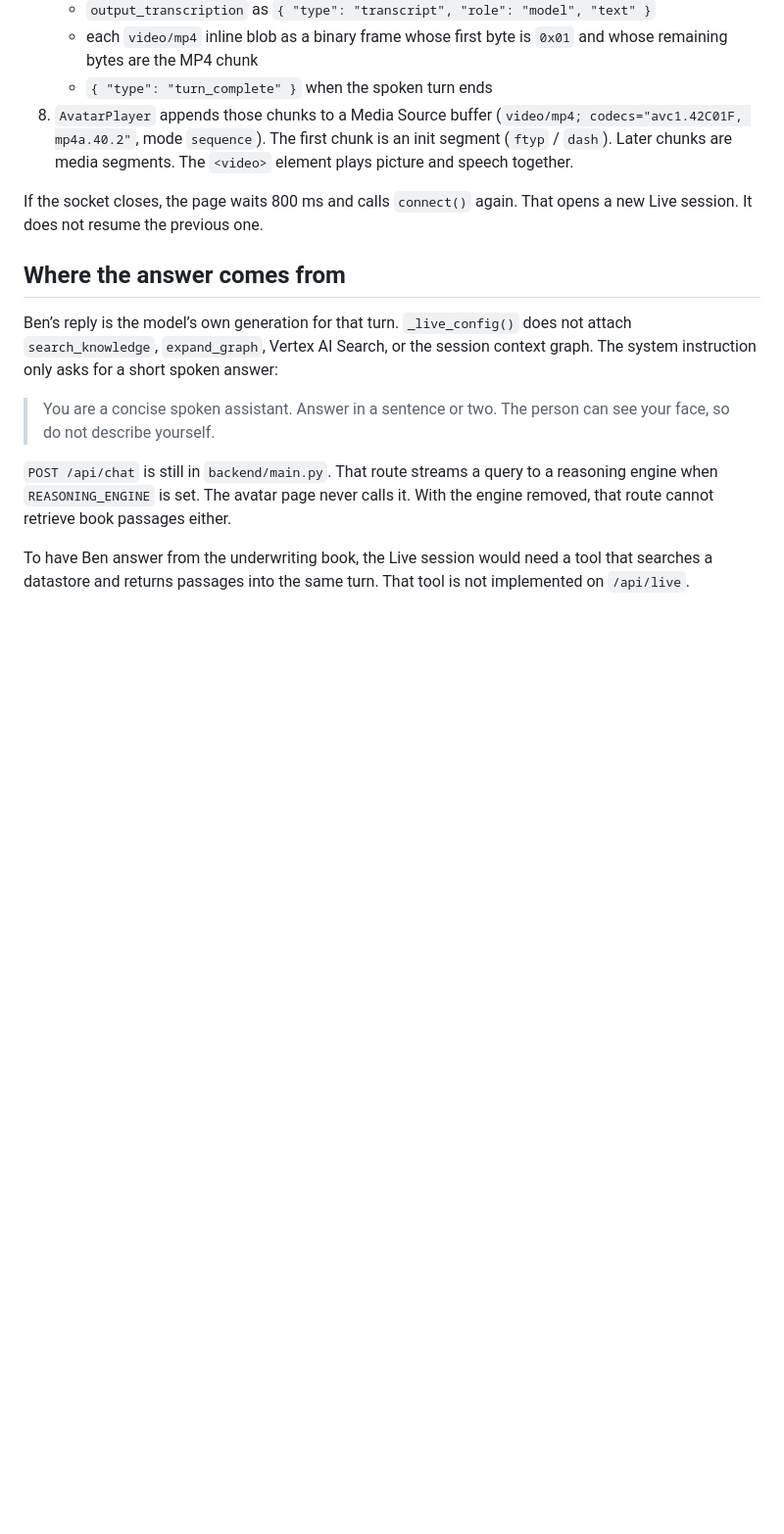
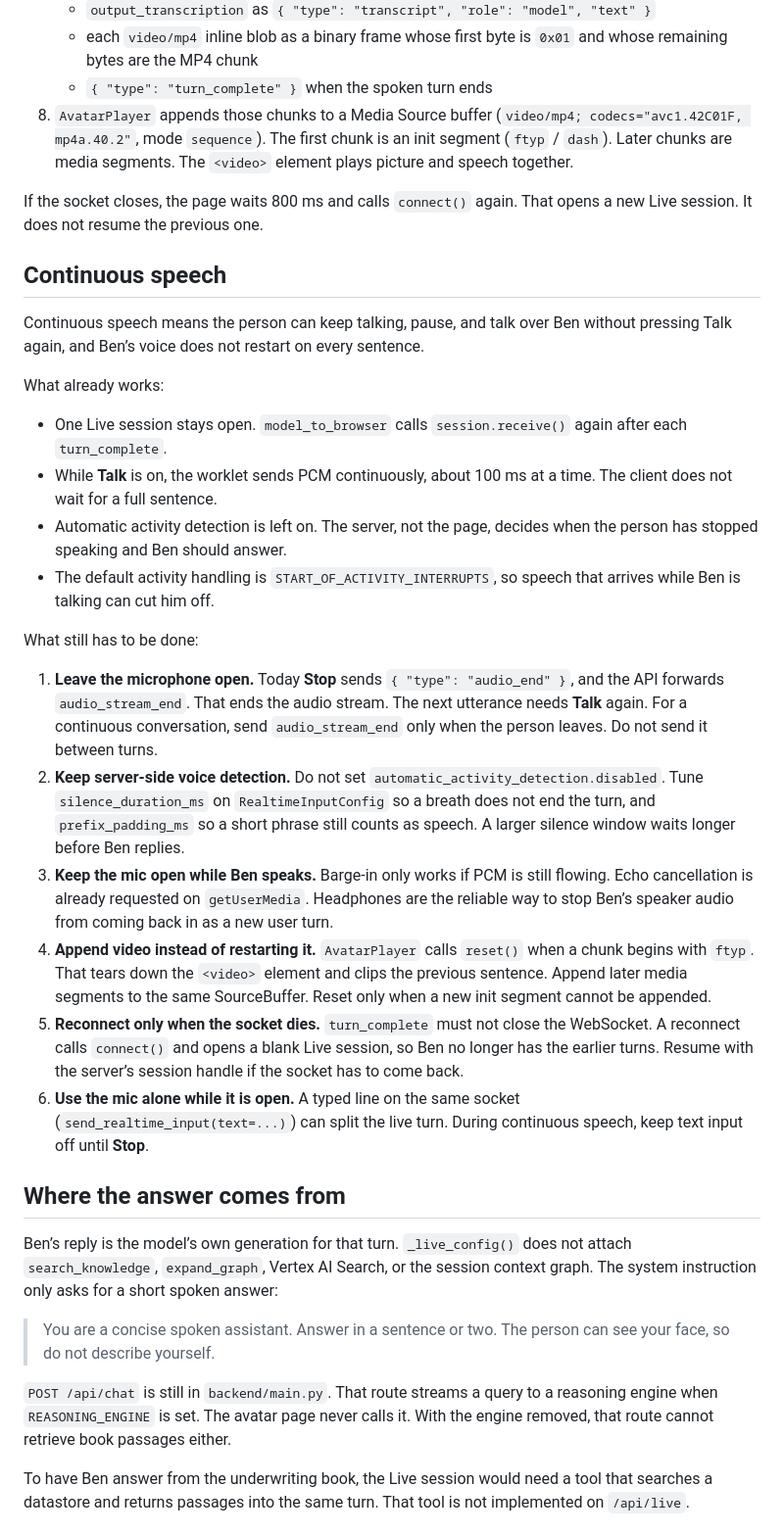
Before and after one commit to sidramesh2024/llm_wiki, a Markdown page: Avatar.md, the part around the change. Shown at 98% size. GitHub-like rendering; blank space fills up the shorter version.

Commit message:
Document what keeps avatar speech continuous across turns.
Co-authored-by: Cursor <cursoragent@cursor.com>

```diff
--- a/Avatar.md
+++ b/Avatar.md
@@ -106,6 +106,26 @@ sequenceDiagram
 
 If the socket closes, the page waits 800 ms and calls `connect()` again. That opens a new Live session. It does not resume the previous one.
 
+## Continuous speech
+
+Continuous speech means the person can keep talking, pause, and talk over Ben without pressing Talk again, and Ben’s voice does not restart on every sentence.
+
+What already works:
+
+- One Live session stays open. `model_to_browser` calls `session.receive()` again after each `turn_complete`.
+- While **Talk** is on, the worklet sends PCM continuously, about 100 ms at a time. The client does not wait for a full sentence.
+- Automatic activity detection is left on. The server, not the page, decides when the person has stopped speaking and Ben should answer.
+- The default activity handling is `START_OF_ACTIVITY_INTERRUPTS`, so speech that arrives while Ben is talking can cut him off.
+
+What still has to be done:
+
+1. **Leave the microphone open.** Today **Stop** sends `{ "type": "audio_end" }`, and the API forwards `audio_stream_end`. That ends the audio stream. The next utterance needs **Talk** again. For a continuous conversation, send `audio_stream_end` only when the person leaves. Do not send it between turns.
+2. **Keep server-side voice detection.** Do not set `automatic_activity_detection.disabled`. Tune `silence_duration_ms` on `RealtimeInputConfig` so a breath does not end the turn, and `prefix_padding_ms` so a short phrase still counts as speech. A larger silence window waits longer before Ben replies.
+3. **Keep the mic open while Ben speaks.** Barge-in only works if PCM is still flowing. Echo cancellation is already requested on `getUserMedia`. Headphones are the reliable way to stop Ben’s speaker audio from coming back in as a new user turn.
+4. **Append video instead of restarting it.** `AvatarPlayer` calls `reset()` when a chunk begins with `ftyp`. That tears down the `<video>` element and clips the previous sentence. Append later media segments to the same SourceBuffer. Reset only when a new init segment cannot be appended.
+5. **Reconnect only when the socket dies.** `turn_complete` must not close the WebSocket. A reconnect calls `connect()` and opens a blank Live session, so Ben no longer has the earlier turns. Resume with the server’s session handle if the socket has to come back.
+6. **Use the mic alone while it is open.** A typed line on the same socket (`send_realtime_input(text=...)`) can split the live turn. During continuous speech, keep text input off until **Stop**.
+
 ## Where the answer comes from
 
 Ben’s reply is the model’s own generation for that turn. `_live_config()` does not attach `search_knowledge`, `expand_graph`, Vertex AI Search, or the session context graph. The system instruction only asks for a short spoken answer:
```
